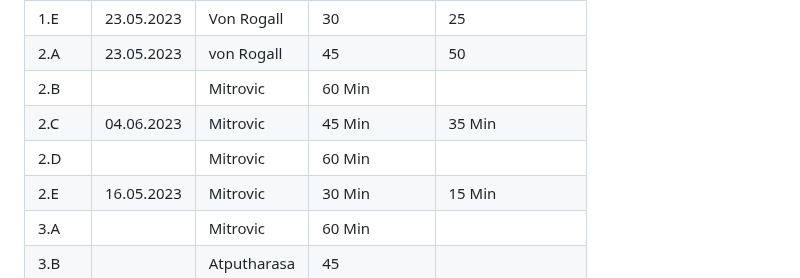
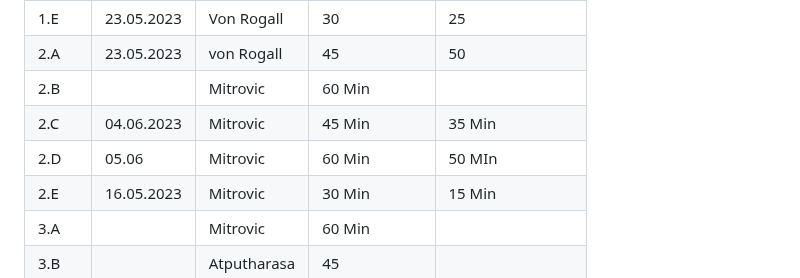
Before and after one commit to marekvonrogall/LA1600, a Markdown page: projektdokumentation.md, the part around the change. GitHub-like rendering.

```diff
--- a/projektdokumentation.md
+++ b/projektdokumentation.md
@@ -127,7 +127,7 @@ Total:
 | 2.A  |   23.05.2023    | von Rogall    | 45            |      50             |
 | 2.B  |       |  Mitrovic  | 60 Min           |                   |
 | 2.C  |  04.06.2023     |   Mitrovic  | 45 Min           |        35 Min          |
-| 2.D  |       |  Mitrovic   | 60 Min           |                   |
+| 2.D  |   05.06    |  Mitrovic   | 60 Min           |      50 MIn          |
 | 2.E  |  16.05.2023     |  Mitrovic   | 30 Min           |       15 Min            |
 | 3.A  |       |   Mitrovic  | 60 Min           |                   |
 | 3.B  |       | Atputharasa | 45            |                   |
```
